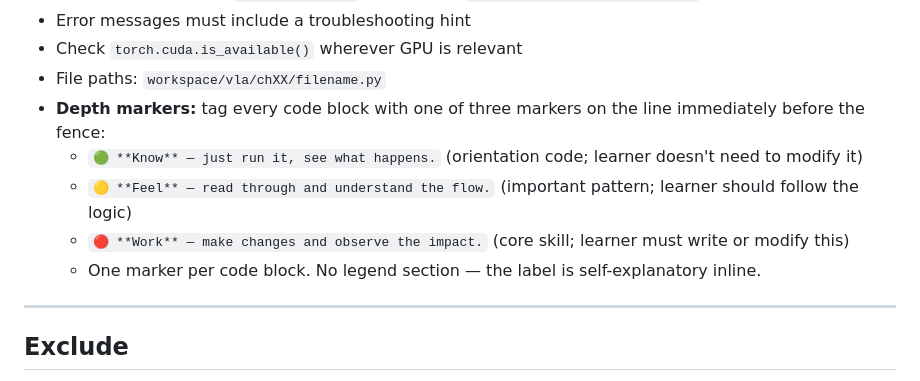
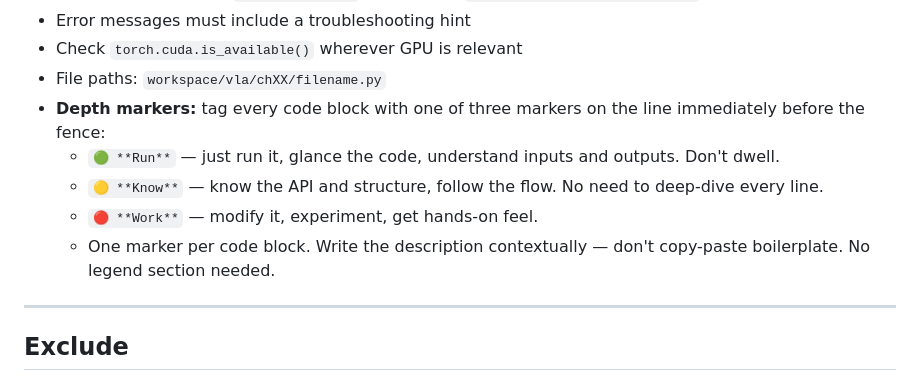
Before and after one commit to unltd0/bit2atms, a Markdown page: courses/vla/course_guideline_for_claude.md, the part around the change. Rendered like a GitHub page.

Commit message:
docs(vla): rename depth markers Know→Run, Feel→Know; freshen descriptions
Co-Authored-By: Claude Sonnet 4.6 <noreply@anthropic.com>

```diff
--- a/courses/vla/course_guideline_for_claude.md
+++ b/courses/vla/course_guideline_for_claude.md
@@ -132,10 +132,10 @@ Introduce concepts inline as needed. Brief theory digressions OK — link out fo
 - Check `torch.cuda.is_available()` wherever GPU is relevant
 - File paths: `workspace/vla/chXX/filename.py`
 - **Depth markers:** tag every code block with one of three markers on the line immediately before the fence:
-  - `🟢 **Know** — just run it, see what happens.` (orientation code; learner doesn't need to modify it)
-  - `🟡 **Feel** — read through and understand the flow.` (important pattern; learner should follow the logic)
-  - `🔴 **Work** — make changes and observe the impact.` (core skill; learner must write or modify this)
-  - One marker per code block. No legend section — the label is self-explanatory inline.
+  - `🟢 **Run**` — just run it, glance the code, understand inputs and outputs. Don't dwell.
+  - `🟡 **Know**` — know the API and structure, follow the flow. No need to deep-dive every line.
+  - `🔴 **Work**` — modify it, experiment, get hands-on feel.
+  - One marker per code block. Write the description contextually — don't copy-paste boilerplate. No legend section needed.
 
 ---
 
```
Also changed, not shown: 2 other files.
